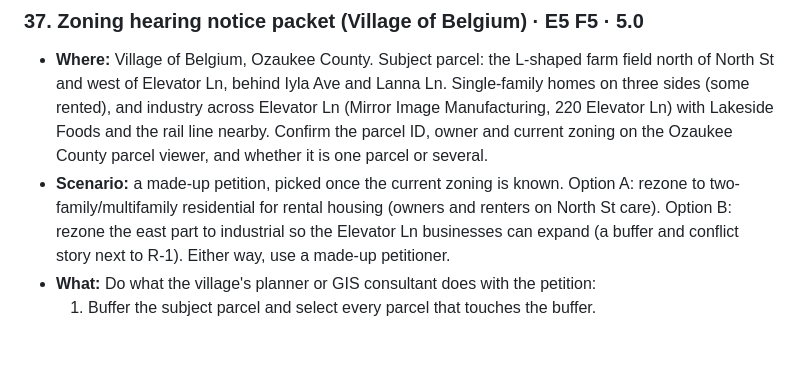
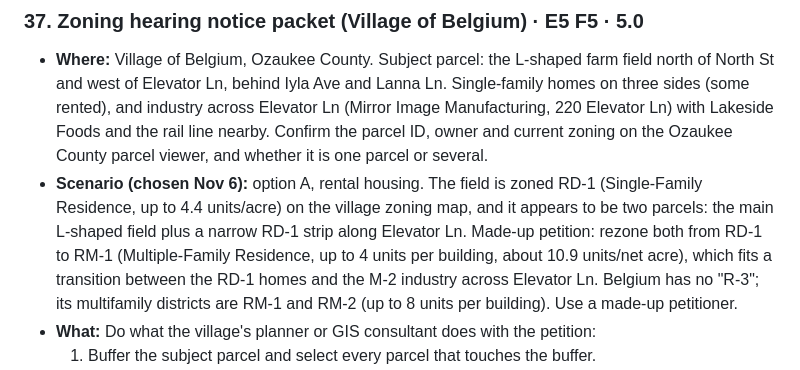
Before and after one commit to krauskajames/krauskajames.github.io, a Markdown page: ROADMAP.md, the part around the change. Rendered like a GitHub page; blank space fills up the shorter version.

Commit message:
Roadmap: item 37 scenario set to RD-1 -> RM-1 (two parcels)
Co-Authored-By: Claude Opus 5.5 <noreply@anthropic.com>
Claude-Session: https://claude.ai/code/session_01WmAumCD2fx6SeMDegY5JWr

```diff
--- a/ROADMAP.md
+++ b/ROADMAP.md
@@ -158,7 +158,7 @@ Folded into the Parcel and NG911 QA toolkit (Nov 2, 2026) so the SQL work runs o
 
 ### 37. Zoning hearing notice packet (Village of Belgium) · E5 F5 · 5.0
 - **Where:** Village of Belgium, Ozaukee County. Subject parcel: the L-shaped farm field north of North St and west of Elevator Ln, behind Iyla Ave and Lanna Ln. Single-family homes on three sides (some rented), and industry across Elevator Ln (Mirror Image Manufacturing, 220 Elevator Ln) with Lakeside Foods and the rail line nearby. Confirm the parcel ID, owner and current zoning on the Ozaukee County parcel viewer, and whether it is one parcel or several.
-- **Scenario:** a made-up petition, picked once the current zoning is known. Option A: rezone to two-family/multifamily residential for rental housing (owners and renters on North St care). Option B: rezone the east part to industrial so the Elevator Ln businesses can expand (a buffer and conflict story next to R-1). Either way, use a made-up petitioner.
+- **Scenario (chosen Nov 6):** option A, rental housing. The field is zoned RD-1 (Single-Family Residence, up to 4.4 units/acre) on the village zoning map, and it appears to be two parcels: the main L-shaped field plus a narrow RD-1 strip along Elevator Ln. Made-up petition: rezone both from RD-1 to RM-1 (Multiple-Family Residence, up to 4 units per building, about 10.9 units/net acre), which fits a transition between the RD-1 homes and the M-2 industry across Elevator Ln. Belgium has no "R-3"; its multifamily districts are RM-1 and RM-2 (up to 8 units per building). Use a made-up petitioner.
 - **What:** Do what the village's planner or GIS consultant does with the petition:
   1. Buffer the subject parcel and select every parcel that touches the buffer.
   2. Pull owner names and mailing addresses, then clean the list: one letter per owner (combine people and LLCs with several parcels), standardized addresses, absentee owners (mailing address differs from the site address, which is how rentals show up) flagged.
```
